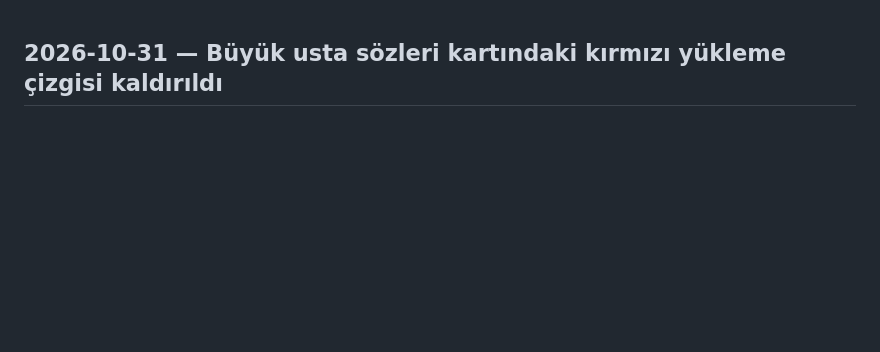
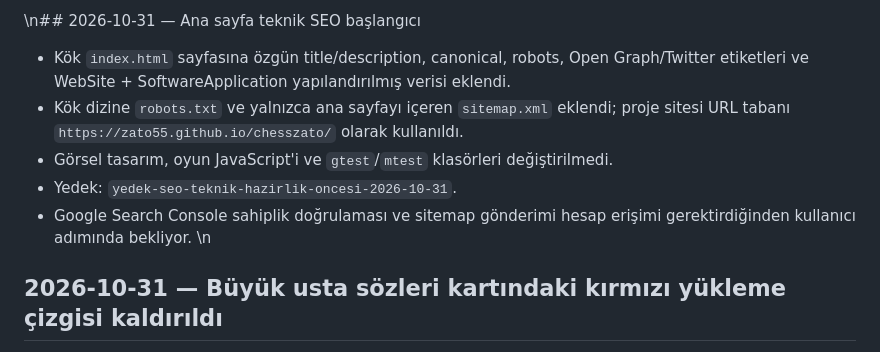
Before and after one commit to zato55/chesszato, a Markdown page: DEVAM_NOTLARI/README.md, the part around the change. GitHub-like rendering; blank space fills up the shorter version.

Commit message:
Document initial technical SEO setup

```diff
--- a/DEVAM_NOTLARI/README.md
+++ b/DEVAM_NOTLARI/README.md
@@ -1,4 +1,10 @@
-
+\n## 2026-10-31 — Ana sayfa teknik SEO başlangıcı
+- Kök `index.html` sayfasına özgün title/description, canonical, robots, Open Graph/Twitter etiketleri ve WebSite + SoftwareApplication yapılandırılmış verisi eklendi.
+- Kök dizine `robots.txt` ve yalnızca ana sayfayı içeren `sitemap.xml` eklendi; proje sitesi URL tabanı `https://zato55.github.io/chesszato/` olarak kullanıldı.
+- Görsel tasarım, oyun JavaScript'i ve `gtest`/`mtest` klasörleri değiştirilmedi.
+- Yedek: `yedek-seo-teknik-hazirlik-oncesi-2026-10-31`.
+- Google Search Console sahiplik doğrulaması ve sitemap gönderimi hesap erişimi gerektirdiğinden kullanıcı adımında bekliyor.
+\n
 ## 2026-10-31 — Büyük usta sözleri kartındaki kırmızı yükleme çizgisi kaldırıldı
 - Ana sayfa söz kartının altındaki ilerleme/yükleme çizgisi HTML, CSS ve JavaScript bağlantısıyla birlikte kaldırıldı.
 - 15 sözün otomatik dönmesi ve söz geçiş animasyonu korundu; yalnızca kullanılmayan ilerleme göstergesi temizlendi.
```
